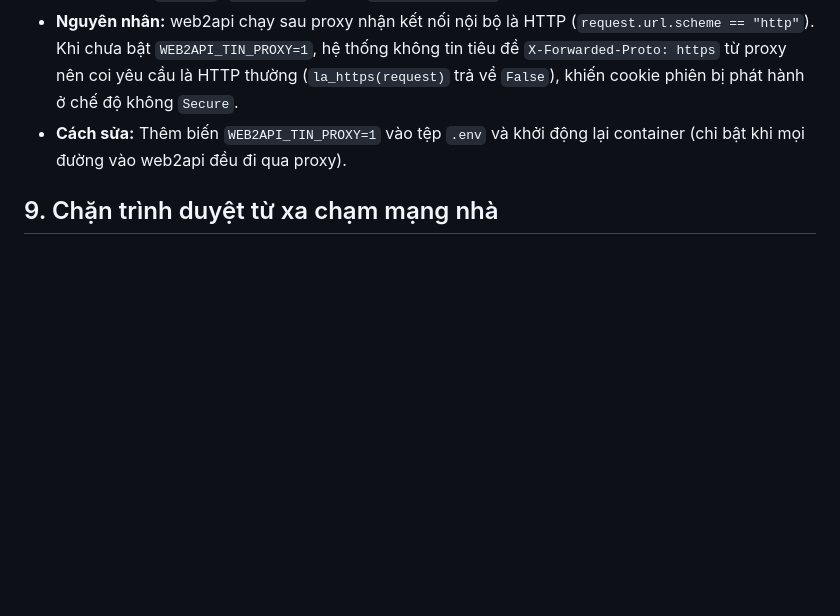
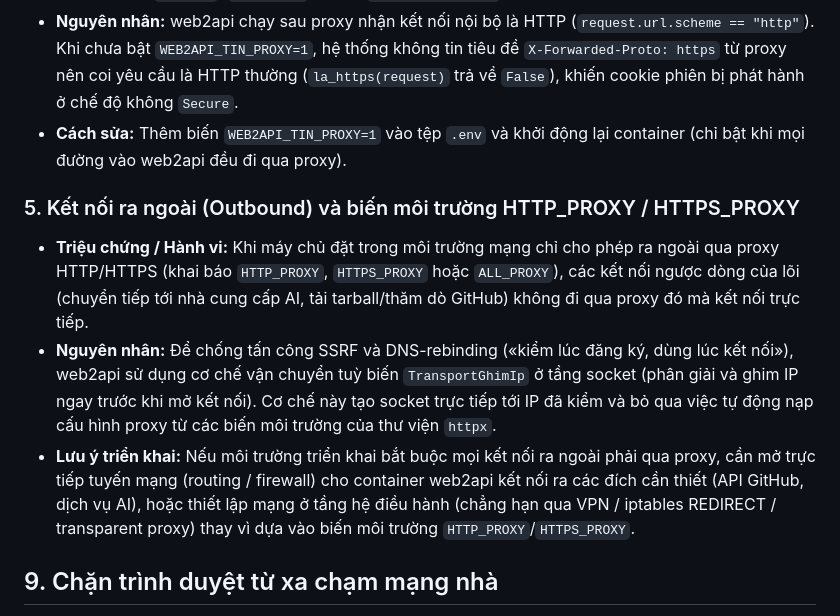
Before and after one commit to TriTue2011/web2api, a Markdown page: docs/TRIEN-KHAI.md, the part around the change. GitHub-like rendering; blank space fills up the shorter version.

Commit message:
docs(trien-khai): sửa dấu xung đột sót trong commit gộp NV29-30 và bổ sung mục 5 (proxy môi trường với TransportGhimIp)
Commit af78325 vô ý giữ hai khối xung đột chưa giải quyết ở mục 9 (test tài liệu không bắt được dấu <<<<<<<). Đã lấy phần của NV30 (kiểm chứng + luật INPUT) và thêm lại mục 5 từ agy/va-loi-lo-muse.
Bảo mật: chỉ tài liệu. Ba câu: (1) lớp lỗi: gộp thủ công bỏ sót khối xung đột; (2) cùng lớp: grep -rn '^<<<<<<<' toàn kho = 0 sau sửa; (3) nguyên tắc: kiểm dấu xung đột trước khi commit gộp.

Co-Authored-By: Claude Sonnet 5.5 <noreply@anthropic.com>
Claude-Session: https://claude.ai/code/session_01B3y7v6Yop55GW2bmgaAdcq

```diff
--- a/docs/TRIEN-KHAI.md
+++ b/docs/TRIEN-KHAI.md
@@ -210,6 +210,11 @@ Trước khi mở tên miền cho người ngoài truy cập, hãy kiểm tra t
 - **Nguyên nhân:** web2api chạy sau proxy nhận kết nối nội bộ là HTTP (`request.url.scheme == "http"`). Khi chưa bật `WEB2API_TIN_PROXY=1`, hệ thống không tin tiêu đề `X-Forwarded-Proto: https` từ proxy nên coi yêu cầu là HTTP thường (`la_https(request)` trả về `False`), khiến cookie phiên bị phát hành ở chế độ không `Secure`.
 - **Cách sửa:** Thêm biến `WEB2API_TIN_PROXY=1` vào tệp `.env` và khởi động lại container (chỉ bật khi mọi đường vào web2api đều đi qua proxy).
 
+### 5. Kết nối ra ngoài (Outbound) và biến môi trường HTTP_PROXY / HTTPS_PROXY
+- **Triệu chứng / Hành vi:** Khi máy chủ đặt trong môi trường mạng chỉ cho phép ra ngoài qua proxy HTTP/HTTPS (khai báo `HTTP_PROXY`, `HTTPS_PROXY` hoặc `ALL_PROXY`), các kết nối ngược dòng của lõi (chuyển tiếp tới nhà cung cấp AI, tải tarball/thăm dò GitHub) không đi qua proxy đó mà kết nối trực tiếp.
+- **Nguyên nhân:** Để chống tấn công SSRF và DNS-rebinding («kiểm lúc đăng ký, dùng lúc kết nối»), web2api sử dụng cơ chế vận chuyển tuỳ biến `TransportGhimIp` ở tầng socket (phân giải và ghim IP ngay trước khi mở kết nối). Cơ chế này tạo socket trực tiếp tới IP đã kiểm và bỏ qua việc tự động nạp cấu hình proxy từ các biến môi trường của thư viện `httpx`.
+- **Lưu ý triển khai:** Nếu môi trường triển khai bắt buộc mọi kết nối ra ngoài phải qua proxy, cần mở trực tiếp tuyến mạng (routing / firewall) cho container web2api kết nối ra các đích cần thiết (API GitHub, dịch vụ AI), hoặc thiết lập mạng ở tầng hệ điều hành (chẳng hạn qua VPN / iptables REDIRECT / transparent proxy) thay vì dựa vào biến môi trường `HTTP_PROXY`/`HTTPS_PROXY`.
+
 ## 9. Chặn trình duyệt từ xa chạm mạng nhà
 
 **Vì sao:** container `web2api-trinh-duyet` (`dich-vu/trinh-duyet/`) chạy Chromium/Firefox,
```
